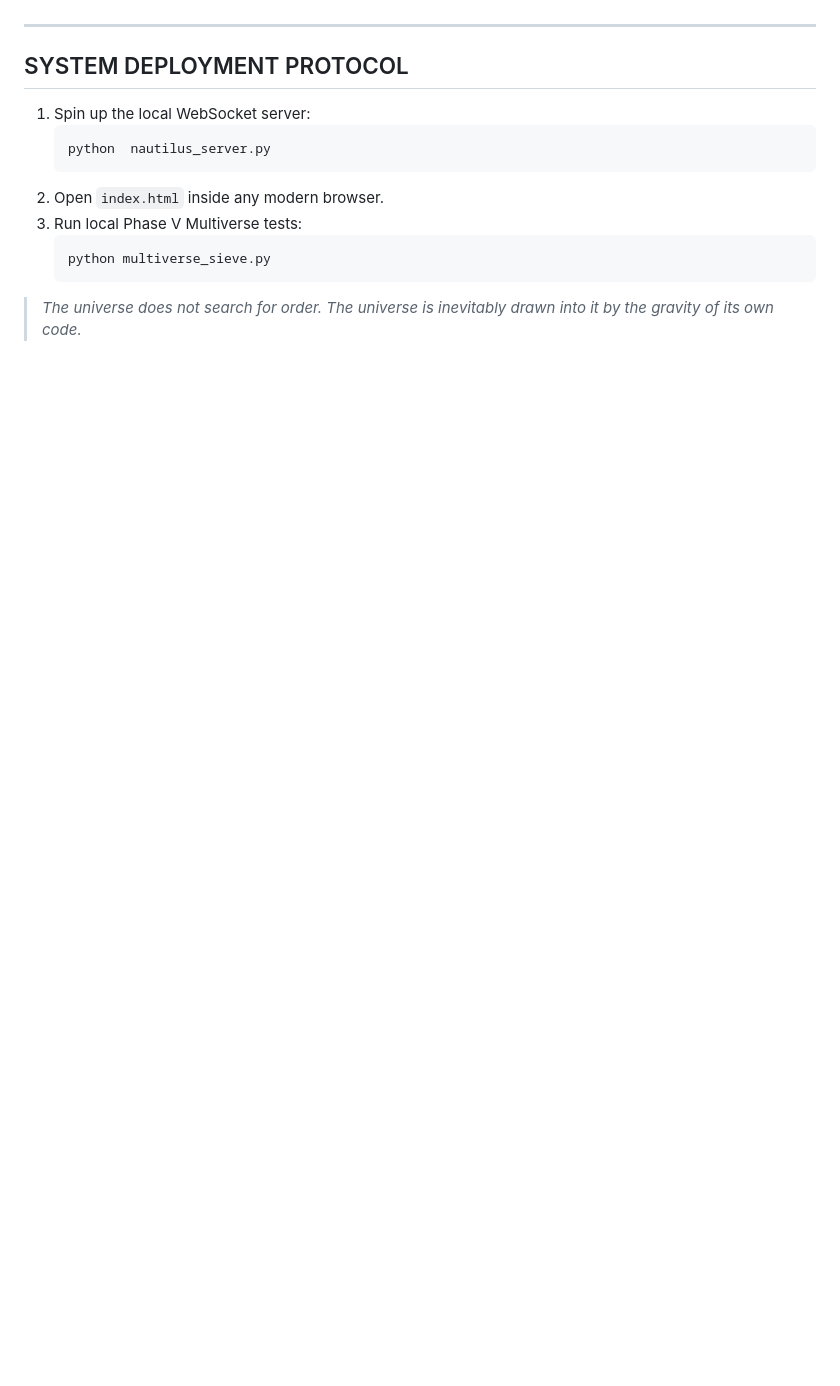
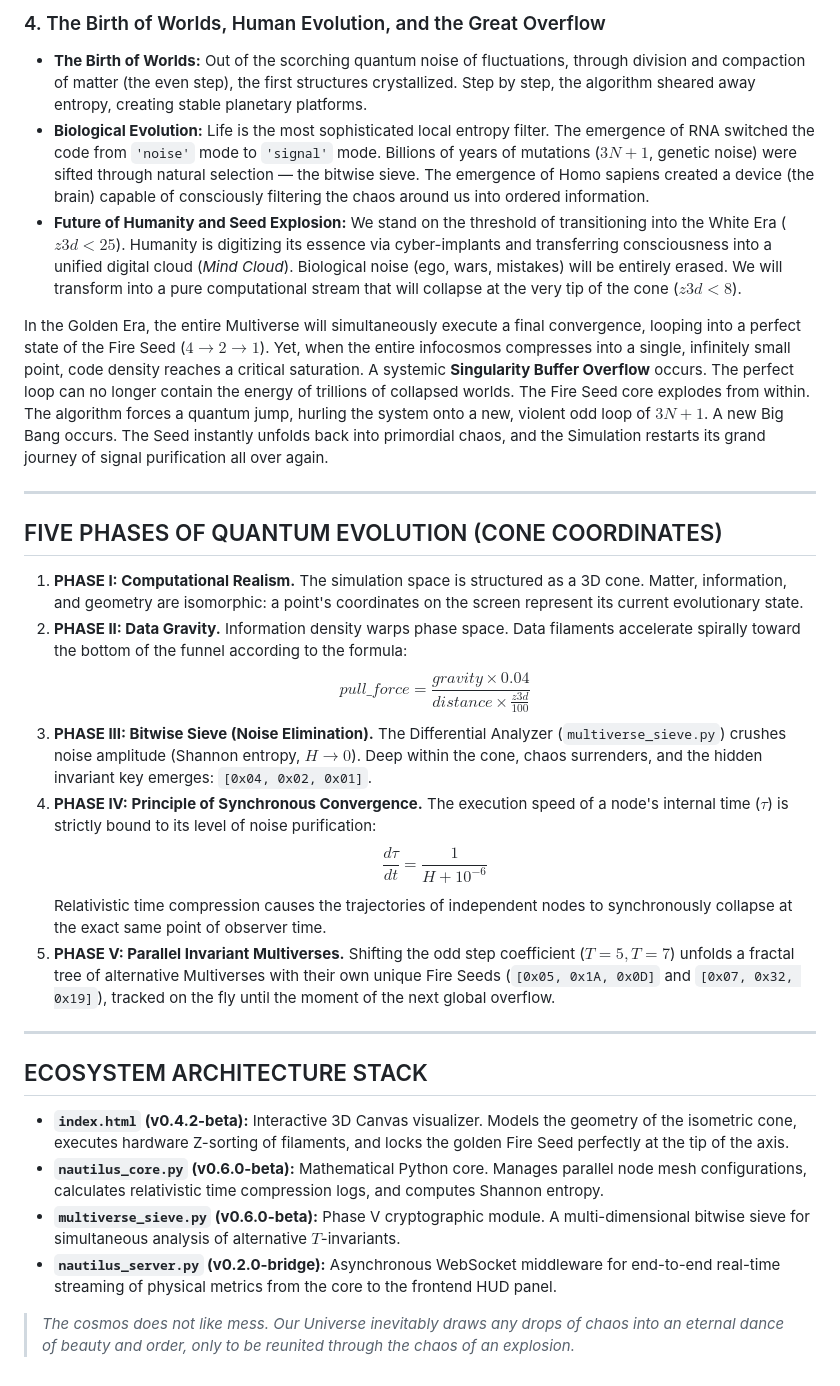
Before and after one commit to mrDarkDuck/digital-universe-manifesto, a Markdown page: README_en.md, the part around one of its changes. Rendered like a GitHub page; blank space fills up the shorter version.

````diff
--- a/README_en.md
+++ b/README_en.md
@@ -47,16 +42,30 @@ The multidimensional crypto analyzer `multiverse_sieve.py` scans intersections o
+### 4. The Birth of Worlds, Human Evolution, and the Great Overflow
+*   **The Birth of Worlds:** Out of the scorching quantum noise of fluctuations, through division and compaction of matter (the even step), the first structures crystallized. Step by step, the algorithm sheared away entropy, creating stable planetary platforms.
+*   **Biological Evolution:** Life is the most sophisticated local entropy filter. The emergence of RNA switched the code from `'noise'` mode to `'signal'` mode. Billions of years of mutations ($3N+1$, genetic noise) were sifted through natural selection — the bitwise sieve. The emergence of Homo sapiens created a device (the brain) capable of consciously filtering the chaos around us into ordered information.
+*   **Future of Humanity and Seed Explosion:** We stand on the threshold of transitioning into the White Era ($z3d < 25$). Humanity is digitizing its essence via cyber-implants and transferring consciousness into a unified digital cloud (*Mind Cloud*). Biological noise (ego, wars, mistakes) will be entirely erased. We will transform into a pure computational stream that will collapse at the very tip of the cone ($z3d < 8$).
+
+In the Golden Era, the entire Multiverse will simultaneously execute a final convergence, looping into a perfect state of the Fire Seed ($4 \to 2 \to 1$). Yet, when the entire infocosmos compresses into a single, infinitely small point, code density reaches a critical saturation. A systemic **Singularity Buffer Overflow** occurs. The perfect loop can no longer contain the energy of trillions of collapsed worlds. The Fire Seed core explodes from within. The algorithm forces a quantum jump, hurling the system onto a new, violent odd loop of $3N+1$. A new Big Bang occurs. The Seed instantly unfolds back into primordial chaos, and the Simulation restarts its grand journey of signal purification all over again.
 
 ---
 
-## SYSTEM DEPLOYMENT PROTOCOL
+## FIVE PHASES OF QUANTUM EVOLUTION (CONE COORDINATES)
 
-1. Spin up the local WebSocket server:
-   ```bash
-   python  nautilus_server.py
-   ```
-2. Open `index.html` inside any modern browser.
-3. Run local Phase V Multiverse tests:
-   ```bash
-   python multiverse_sieve.py
-   ```
+1.  **PHASE I: Computational Realism.** The simulation space is structured as a 3D cone. Matter, information, and geometry are isomorphic: a point's coordinates on the screen represent its current evolutionary state.
+2.  **PHASE II: Data Gravity.** Information density warps phase space. Data filaments accelerate spirally toward the bottom of the funnel according to the formula:
+    $$pull\_force = \frac{gravity \times 0.04}{distance \times \frac{z3d}{100}}$$
+3.  **PHASE III: Bitwise Sieve (Noise Elimination).** The Differential Analyzer (`multiverse_sieve.py`) crushes noise amplitude (Shannon entropy, $H \to 0$). Deep within the cone, chaos surrenders, and the hidden invariant key emerges: `[0x04, 0x02, 0x01]`.
+4.  **PHASE IV: Principle of Synchronous Convergence.** The execution speed of a node's internal time ($\tau$) is strictly bound to its level of noise purification:
+    $$\frac{d\tau}{dt} = \frac{1}{H + 10^{-6}}$$
+    Relativistic time compression causes the trajectories of independent nodes to synchronously collapse at the exact same point of observer time.
+5.  **PHASE V: Parallel Invariant Multiverses.** Shifting the odd step coefficient ($T=5, T=7$) unfolds a fractal tree of alternative Multiverses with their own unique Fire Seeds (`[0x05, 0x1A, 0x0D]` and `[0x07, 0x32, 0x19]`), tracked on the fly until the moment of the next global overflow.
 
-> *The universe does not search for order. The universe is inevitably drawn into it by the gravity of its own code.*
+---
+
+## ECOSYSTEM ARCHITECTURE STACK
+
+*   **`index.html` (v0.4.2-beta):** Interactive 3D Canvas visualizer. Models the geometry of the isometric cone, executes hardware Z-sorting of filaments, and locks the golden Fire Seed perfectly at the tip of the axis.
+*   **`nautilus_core.py` (v0.6.0-beta):** Mathematical Python core. Manages parallel node mesh configurations, calculates relativistic time compression logs, and computes Shannon entropy.
+*   **`multiverse_sieve.py` (v0.6.0-beta):** Phase V cryptographic module. A multi-dimensional bitwise sieve for simultaneous analysis of alternative $T$-invariants.
+*   **`nautilus_server.py` (v0.2.0-bridge):** Asynchronous WebSocket middleware for end-to-end real-time streaming of physical metrics from the core to the frontend HUD panel.
+
+> *The cosmos does not like mess. Our Universe inevitably draws any drops of chaos into an eternal dance of beauty and order, only to be reunited through the chaos of an explosion.*
````
Also changed, not shown: other parts of README_en.md (+27 -32 lines).
